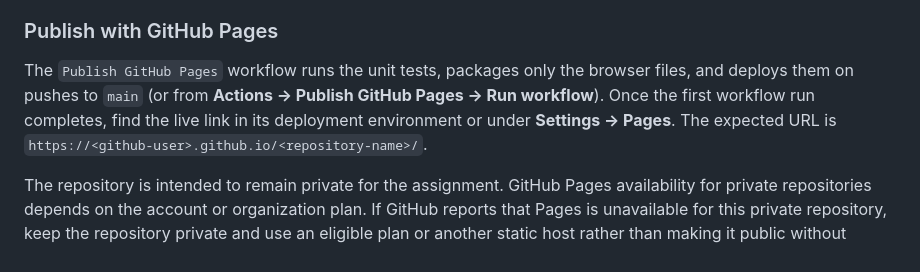
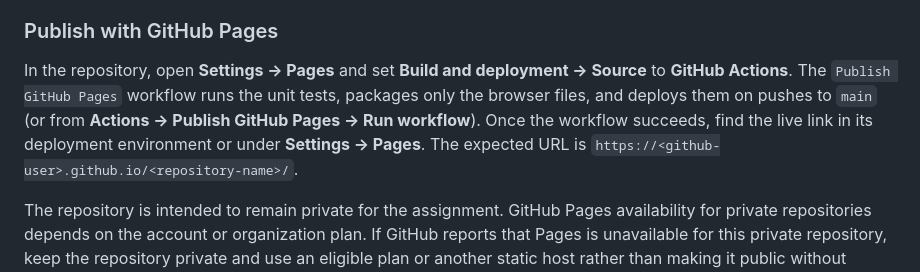
Before and after one commit to ibrahimm12/Network-station, a Markdown page: README.md, the part around the change. Rendered like a GitHub page.

Commit message:
Document GitHub Pages activation steps

```diff
--- a/README.md
+++ b/README.md
@@ -37,7 +37,7 @@ Open `index.html` in a browser. Choose one of the six assignment coordinates or
 
 ### Publish with GitHub Pages
 
-The `Publish GitHub Pages` workflow runs the unit tests, packages only the browser files, and deploys them on pushes to `main` (or from **Actions → Publish GitHub Pages → Run workflow**). Once the first workflow run completes, find the live link in its deployment environment or under **Settings → Pages**. The expected URL is `https://<github-user>.github.io/<repository-name>/`.
+In the repository, open **Settings → Pages** and set **Build and deployment → Source** to **GitHub Actions**. The `Publish GitHub Pages` workflow runs the unit tests, packages only the browser files, and deploys them on pushes to `main` (or from **Actions → Publish GitHub Pages → Run workflow**). Once the workflow succeeds, find the live link in its deployment environment or under **Settings → Pages**. The expected URL is `https://<github-user>.github.io/<repository-name>/`.
 
 The repository is intended to remain private for the assignment. GitHub Pages availability for private repositories depends on the account or organization plan. If GitHub reports that Pages is unavailable for this private repository, keep the repository private and use an eligible plan or another static host rather than making it public without authorization.
 
```
